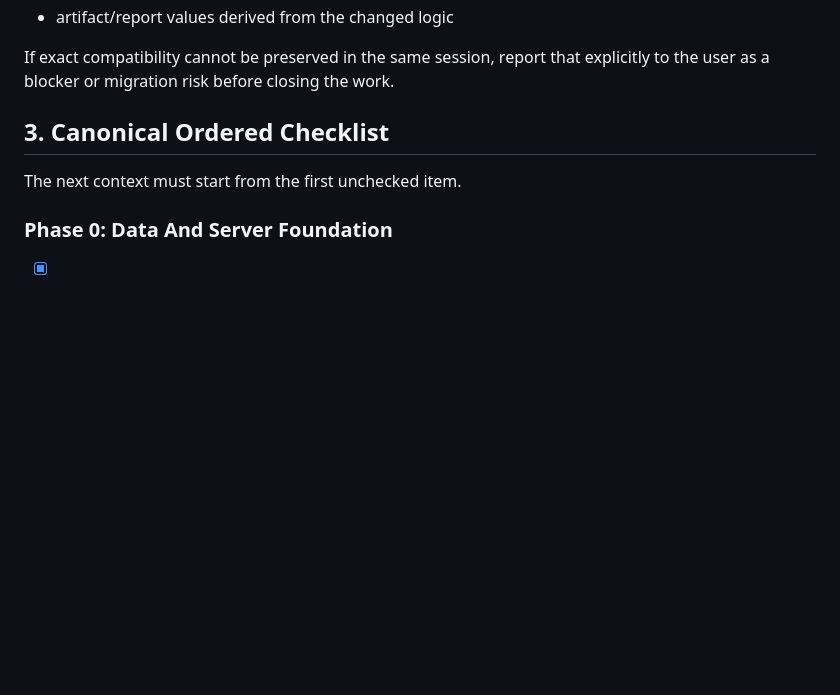
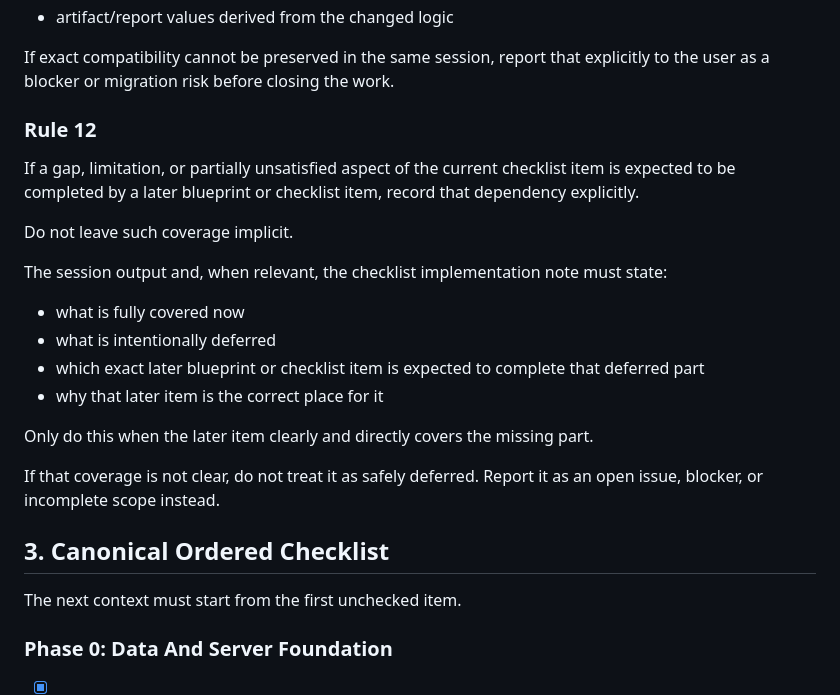
Before and after one commit to LeeGukHeon/Autobot, a Markdown page: docs/NEXT_CONTEXT_MANDATORY_EXECUTION_PROTOCOL_2026-03-25.md, the part around the change. Rendered like a GitHub page; blank space fills up the shorter version.

Commit message:
docs: require explicit deferred blueprint mapping

```diff
--- a/docs/NEXT_CONTEXT_MANDATORY_EXECUTION_PROTOCOL_2026-03-25.md
+++ b/docs/NEXT_CONTEXT_MANDATORY_EXECUTION_PROTOCOL_2026-03-25.md
@@ -148,6 +148,23 @@ This includes, where relevant:
 - artifact/report values derived from the changed logic
 
 If exact compatibility cannot be preserved in the same session, report that explicitly to the user as a blocker or migration risk before closing the work.
+
+### Rule 12
+
+If a gap, limitation, or partially unsatisfied aspect of the current checklist item is expected to be completed by a later blueprint or checklist item, record that dependency explicitly.
+
+Do not leave such coverage implicit.
+
+The session output and, when relevant, the checklist implementation note must state:
+
+- what is fully covered now
+- what is intentionally deferred
+- which exact later blueprint or checklist item is expected to complete that deferred part
+- why that later item is the correct place for it
+
+Only do this when the later item clearly and directly covers the missing part.
+
+If that coverage is not clear, do not treat it as safely deferred. Report it as an open issue, blocker, or incomplete scope instead.
 
 
 ## 3. Canonical Ordered Checklist
```
Also changed, not shown: docs/CODEX_MANDATORY_WORK_PRINCIPLES_2026-03-25.md (+17 -0 lines).
